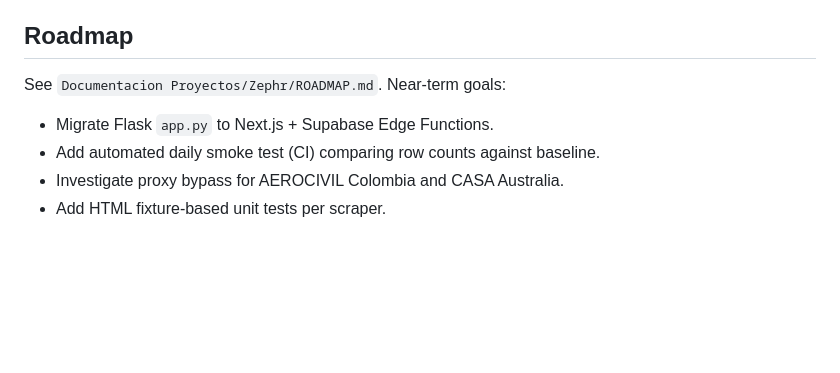
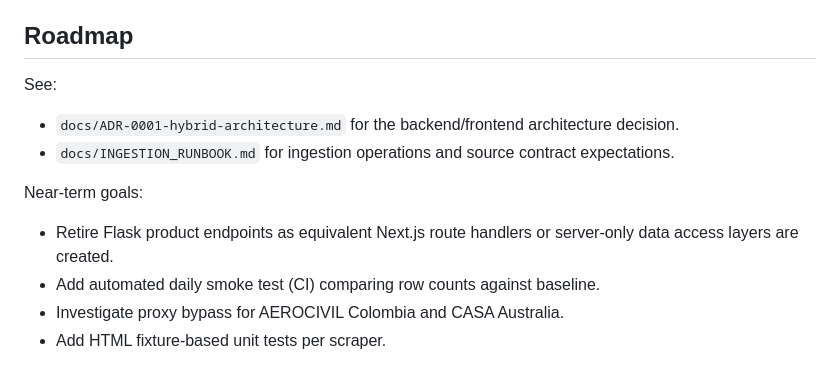
Before and after one commit to MrxHuaang/scrappingAvia, a Markdown page: README.md, the part around the change. GitHub-like rendering; blank space fills up the shorter version.

Commit message:
docs: record hybrid ingestion architecture

```diff
--- a/README.md
+++ b/README.md
@@ -184,9 +184,14 @@ Production note: upsert is idempotent, so cleaning is rarely needed. Use only if
 
 ## Roadmap
 
-See `Documentacion Proyectos/Zephr/ROADMAP.md`. Near-term goals:
+See:
 
-- Migrate Flask `app.py` to Next.js + Supabase Edge Functions.
+- `docs/ADR-0001-hybrid-architecture.md` for the backend/frontend architecture decision.
+- `docs/INGESTION_RUNBOOK.md` for ingestion operations and source contract expectations.
+
+Near-term goals:
+
+- Retire Flask product endpoints as equivalent Next.js route handlers or server-only data access layers are created.
 - Add automated daily smoke test (CI) comparing row counts against baseline.
 - Investigate proxy bypass for AEROCIVIL Colombia and CASA Australia.
 - Add HTML fixture-based unit tests per scraper.
```
Also changed, not shown: docs/ADR-0001-hybrid-architecture.md (added, +67 -0 lines), docs/INGESTION_RUNBOOK.md (added, +142 -0 lines).
